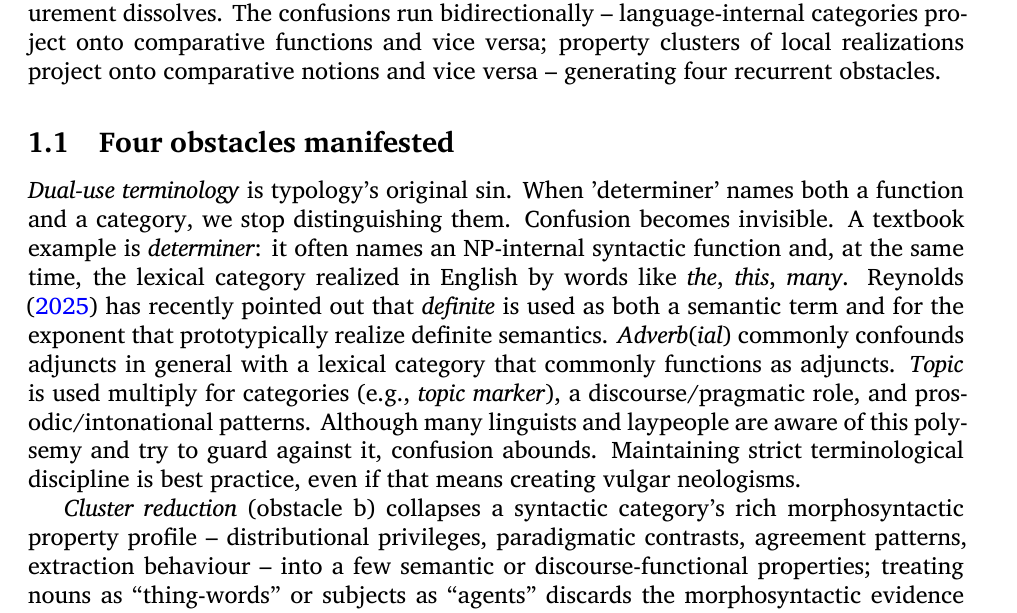
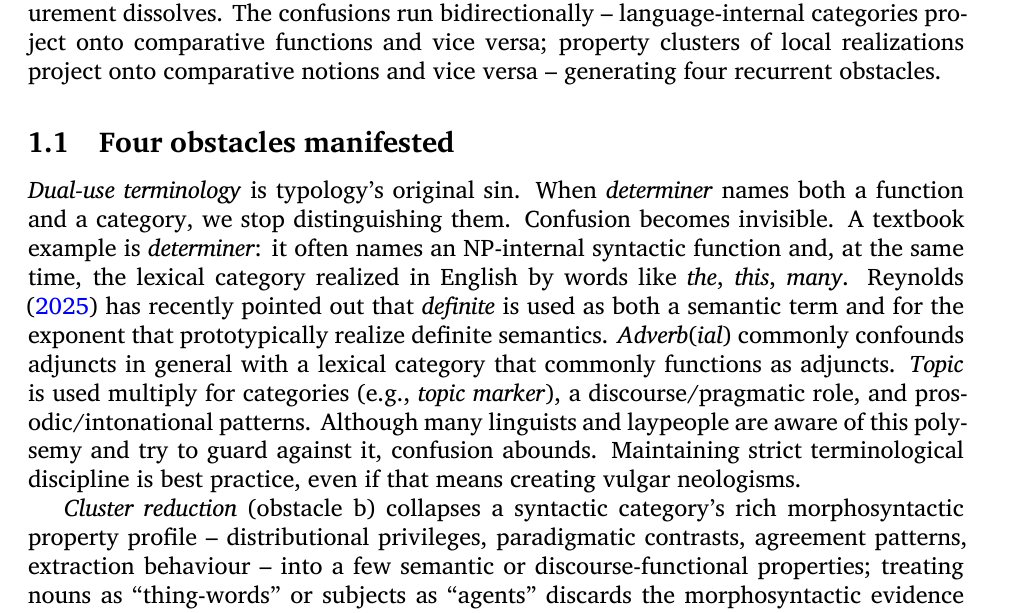
Before and after one commit to BrettRey/naturalizing-typological-kinds, a LaTeX paper (main.tex): part of page 2 of 32, cut so that both start at the same text. Compiled offline with XeLaTeX.

Commit message:
style: fix 'determiner' → \term{determiner}
Line 71: Changed single quote mention to \term{} per house style.
Mentions of terms should use \term{}, not single quotes.

```diff
--- a/main.tex
+++ b/main.tex
@@ -68,7 +68,7 @@ Typology's systematic errors share a single source: we conflate what we compare
 
 \subsection{Four obstacles manifested}\label{subsec:failure-modes}
 
-\emph{Dual-use terminology} is typology's original sin. When 'determiner' names both a function and a category, we stop distinguishing them. Confusion becomes invisible. A textbook example is \term{determiner}: it often names an NP-internal syntactic function and, at the same time, the lexical category realized in English by words like \textit{the}, \textit{this}, \textit{many}.  \textcite{Reynolds2025Definiteness} has recently pointed out that \textit{definite} is used as both a semantic term and for the exponent that prototypically realize definite semantics. \textit{Adverb}(\textit{ial}) commonly confounds adjuncts in general with a lexical category that commonly functions as adjuncts. \textit{Topic} is used multiply for categories (e.g., \textit{topic marker}), a discourse/pragmatic role, and prosodic/intonational patterns. Although many linguists and laypeople are aware of this polysemy and try to guard against it, confusion abounds. Maintaining strict terminological discipline is best practice, even if that means creating vulgar neologisms.
+\emph{Dual-use terminology} is typology's original sin. When \term{determiner} names both a function and a category, we stop distinguishing them. Confusion becomes invisible. A textbook example is \term{determiner}: it often names an NP-internal syntactic function and, at the same time, the lexical category realized in English by words like \textit{the}, \textit{this}, \textit{many}.  \textcite{Reynolds2025Definiteness} has recently pointed out that \textit{definite} is used as both a semantic term and for the exponent that prototypically realize definite semantics. \textit{Adverb}(\textit{ial}) commonly confounds adjuncts in general with a lexical category that commonly functions as adjuncts. \textit{Topic} is used multiply for categories (e.g., \textit{topic marker}), a discourse/pragmatic role, and prosodic/intonational patterns. Although many linguists and laypeople are aware of this polysemy and try to guard against it, confusion abounds. Maintaining strict terminological discipline is best practice, even if that means creating vulgar neologisms.
 
 \emph{Cluster reduction} (obstacle b) collapses a syntactic category's rich morphosyntactic property profile~-- distributional privileges, paradigmatic contrasts, agreement patterns, extraction behaviour~-- into a few semantic or discourse-functional properties; treating nouns as \enquote{thing-words} or subjects as \enquote{agents} discards the morphosyntactic evidence that defines these categories within their grammars.
 
```
Also changed, not shown: main.pdf.
